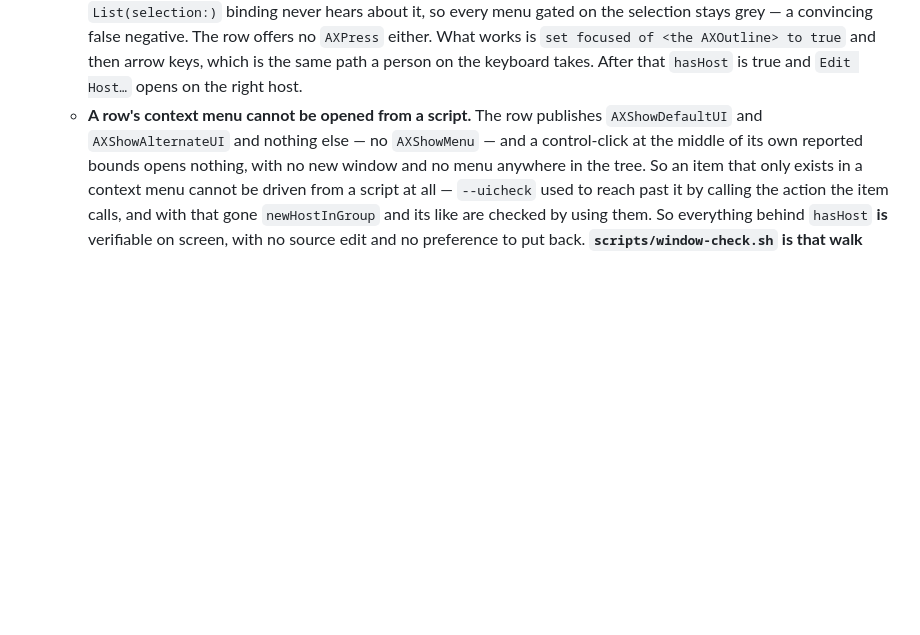
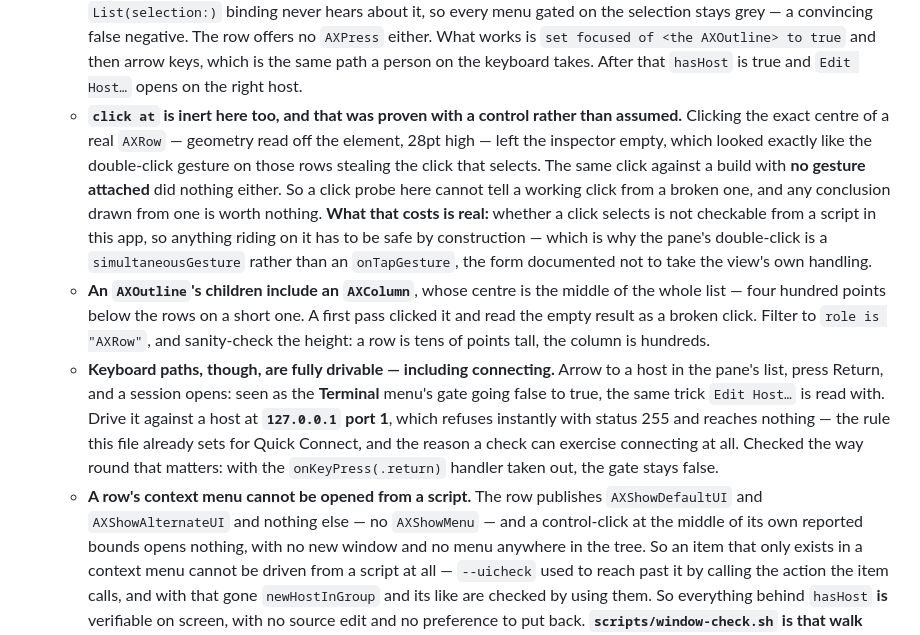
Before and after one commit to cuonggt/shellhand, a Markdown page: CLAUDE.md, the part around the change. Drawn GitHub-style; blank space fills up the shorter version.

Commit message:
Record that a click probe here is blind, and what is drivable instead

```diff
--- a/CLAUDE.md
+++ b/CLAUDE.md
@@ -1789,6 +1789,31 @@ credentials, which is most of it.
     What works is `set focused of <the AXOutline> to true` and then arrow
     keys, which is the same path a person on the keyboard takes. After that
     `hasHost` is true and `Edit Host…` opens on the right host.
+  - **`click at` is inert here too, and that was proven with a control rather
+    than assumed.** Clicking the exact centre of a real `AXRow` — geometry
+    read off the element, 28pt high — left the inspector empty, which looked
+    exactly like the double-click gesture on those rows stealing the click
+    that selects. The same click against a build with **no gesture attached**
+    did nothing either. So a click probe here cannot tell a working click from
+    a broken one, and any conclusion drawn from one is worth nothing. **What
+    that costs is real:** whether a click selects is not checkable from a
+    script in this app, so anything riding on it has to be safe by
+    construction — which is why the pane's double-click is a
+    `simultaneousGesture` rather than an `onTapGesture`, the form documented
+    not to take the view's own handling.
+  - **An `AXOutline`'s children include an `AXColumn`**, whose centre is the
+    middle of the whole list — four hundred points below the rows on a short
+    one. A first pass clicked it and read the empty result as a broken click.
+    Filter to `role is "AXRow"`, and sanity-check the height: a row is tens of
+    points tall, the column is hundreds.
+  - **Keyboard paths, though, are fully drivable — including connecting.**
+    Arrow to a host in the pane's list, press Return, and a session opens:
+    seen as the **Terminal** menu's gate going false to true, the same trick
+    `Edit Host…` is read with. Drive it against a host at **`127.0.0.1` port
+    1**, which refuses instantly with status 255 and reaches nothing — the
+    rule this file already sets for Quick Connect, and the reason a check can
+    exercise connecting at all. Checked the way round that matters: with the
+    `onKeyPress(.return)` handler taken out, the gate stays false.
   - **A row's context menu cannot be opened from a script.** The row
     publishes `AXShowDefaultUI` and `AXShowAlternateUI` and nothing else —
     no `AXShowMenu` — and a control-click at the middle of its own reported
```
